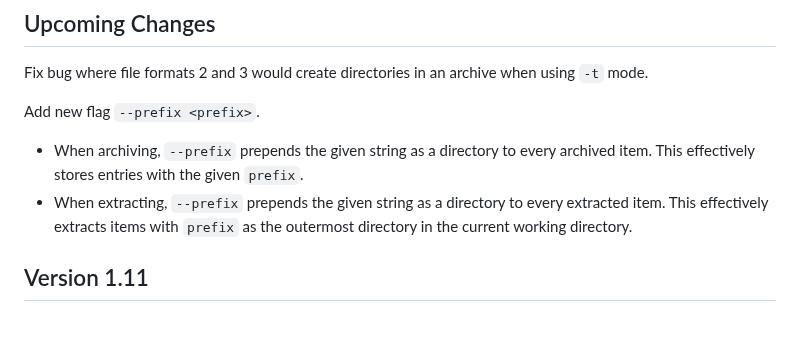
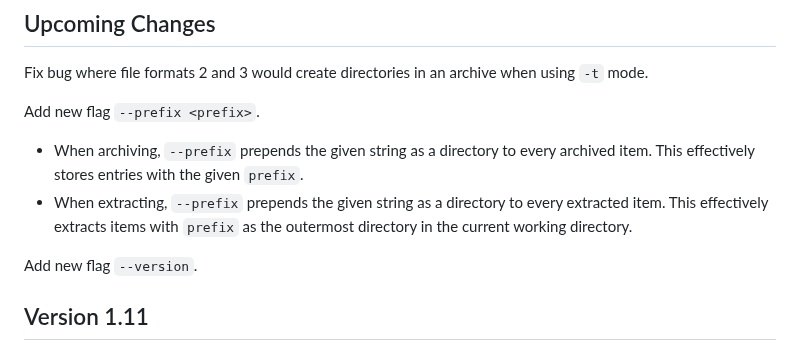
Before and after one commit to Stephen-Seo/SimpleArchiver, a Markdown page: Changelog.md, the part around the change. Drawn GitHub-style; blank space fills up the shorter version.

```diff
--- a/Changelog.md
+++ b/Changelog.md
@@ -12,6 +12,8 @@ Add new flag `--prefix <prefix>`.
   - When extracting, `--prefix` prepends the given string as a directory to
     every extracted item. This effectively extracts items with `prefix` as the
     outermost directory in the current working directory.
+
+Add new flag `--version`.
 
 ## Version 1.11
 
```
